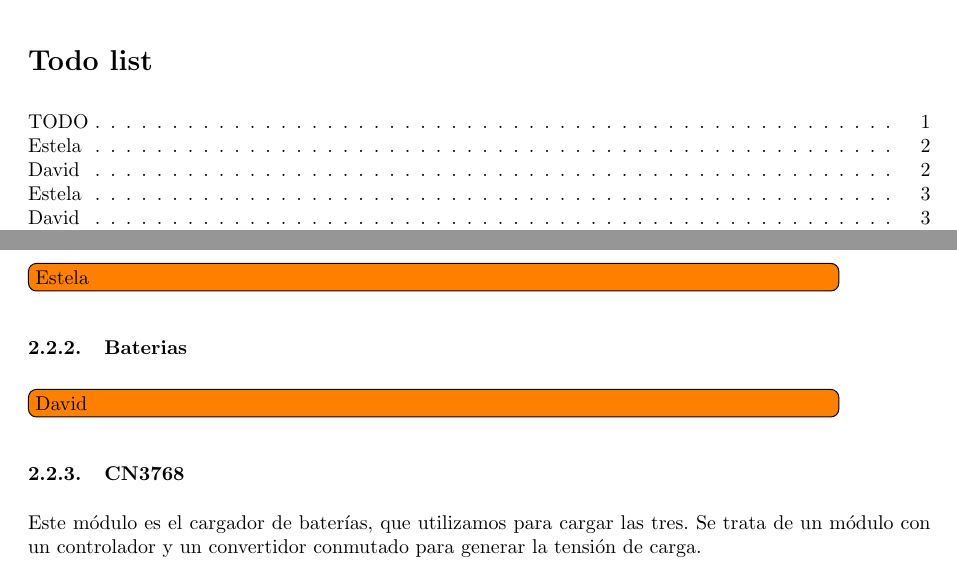
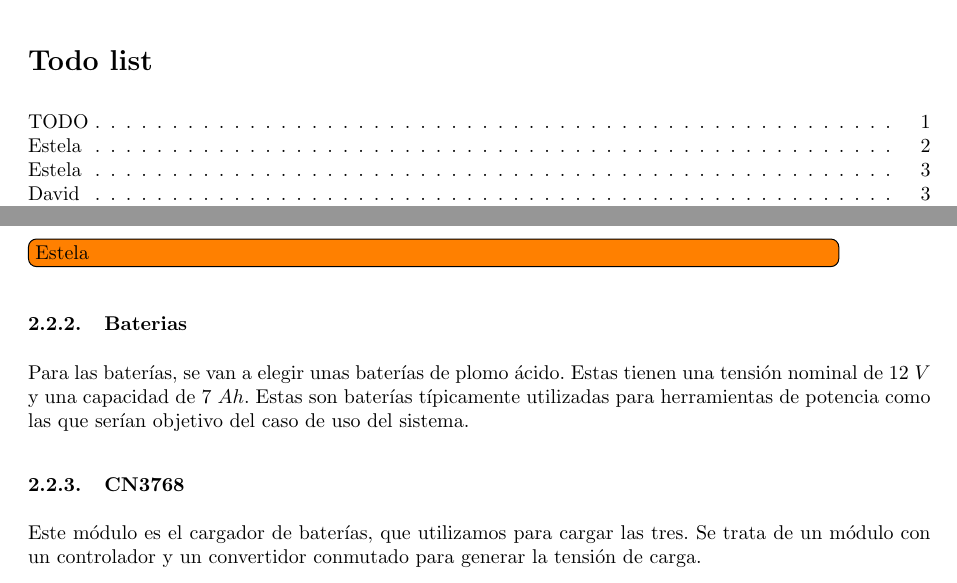
Before and after one commit to David-Andrino/iot-power, a LaTeX document (memoria/main.tex, which reads memoria/files/2-Hardware/Modulos/baterias.tex): two parts of pages 2 and 5 of 13, joined at a grey line, cut so that both start at the same text. Compiled offline with pdfLaTeX.

Commit message:
Baterías

```diff
--- a/memoria/files/2-Hardware/Modulos/baterias.tex
+++ b/memoria/files/2-Hardware/Modulos/baterias.tex
@@ -1,3 +1,3 @@
 \subsubsection{Baterias}
 
-\todo[inline, inlinewidth=0.9\textwidth]{David}
+Para las baterías, se van a elegir unas baterías de plomo ácido. Estas tienen una tensión nominal de $12\ V$ y una capacidad de $7\ Ah$. Estas son baterías típicamente utilizadas para herramientas de potencia como las que serían objetivo del caso de uso del sistema.
```
